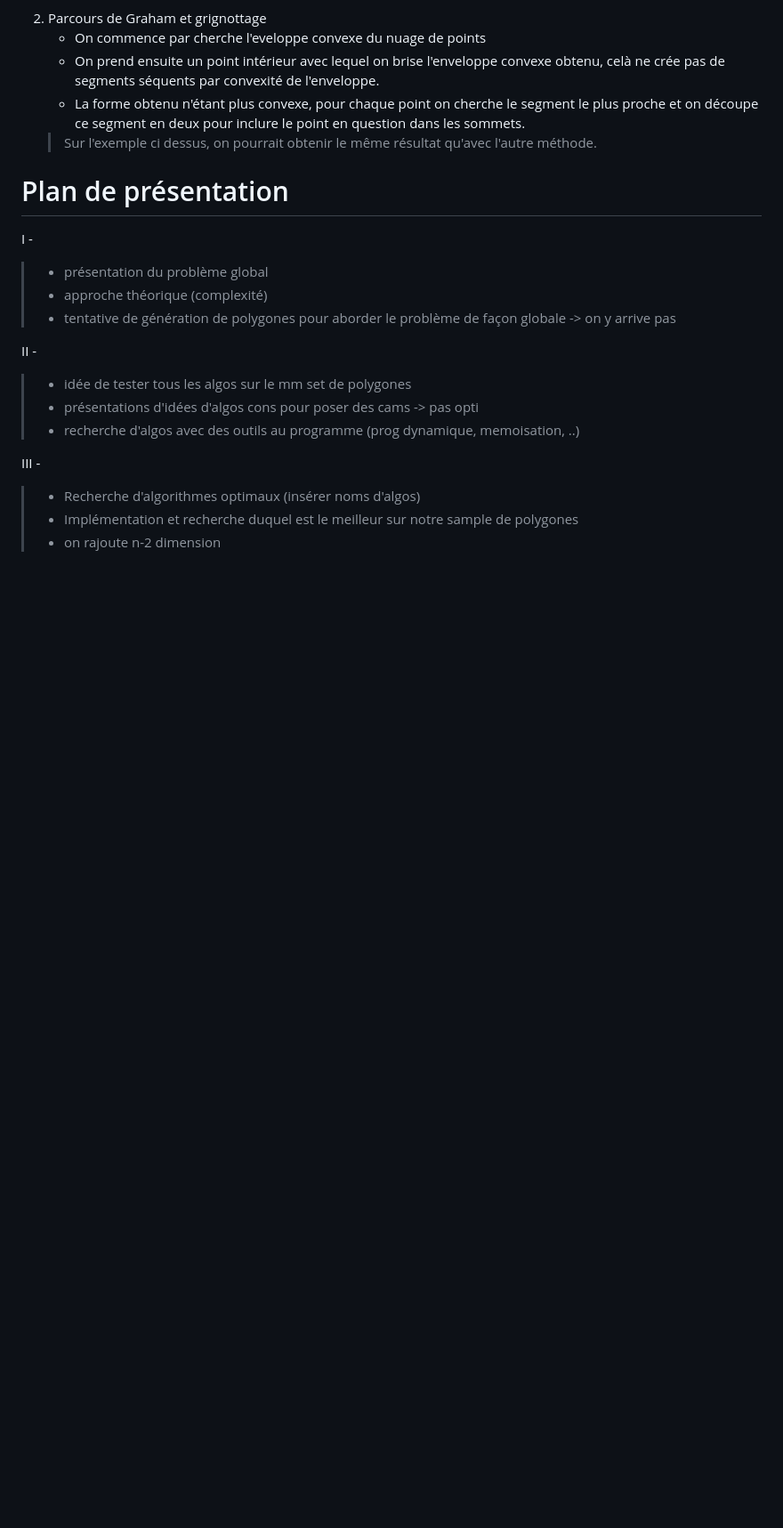
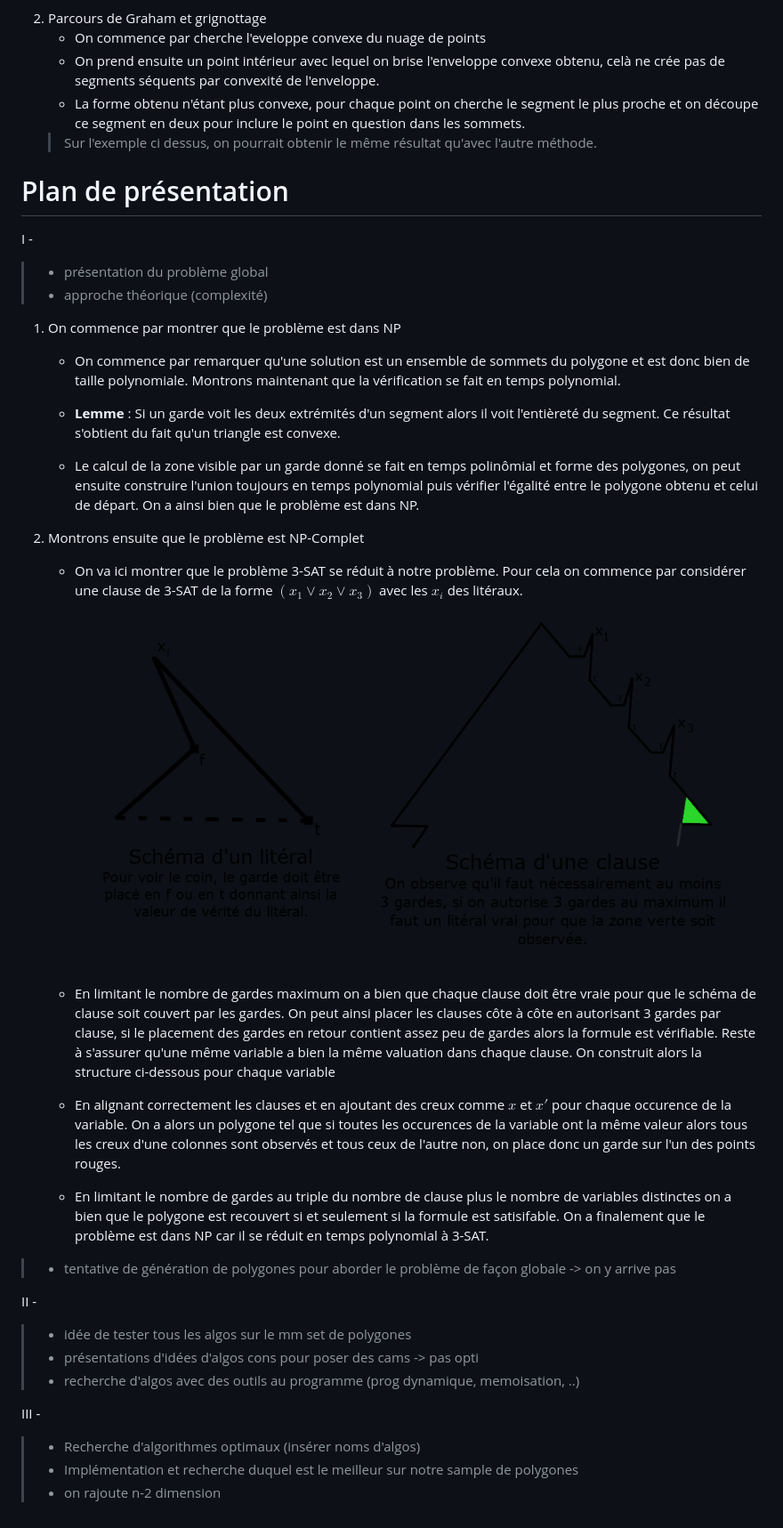
Before and after one commit to ThePotatoPvP/TIPE_how_to_guard_a_museum, a Markdown page: README.md, the part around the change. Shown: that part at 89% size. GitHub-like rendering; pictures changed too: src/resources/VGSP_schemas.png (added); blank space fills up the shorter version.

Commit message:
Adding I-2

```diff
--- a/README.md
+++ b/README.md
@@ -36,6 +36,28 @@ On s'interesse dans ce projet au problème soulevé par V.Klee en 1973. On suppo
 I -
 > - présentation du problème global
 > - approche théorique (complexité)
+
+1. On commence par montrer que le problème est dans NP
+
+    - On commence par remarquer qu'une solution est un ensemble de sommets du polygone et est donc bien de taille polynomiale. Montrons maintenant que la vérification se fait en temps polynomial.
+
+    - <b>Lemme</b> : Si un garde voit les deux extrémités d'un segment alors il voit l'entièreté du segment. Ce résultat s'obtient du fait qu'un triangle est convexe.
+
+    - Le calcul de la zone visible par un garde donné se fait en temps polinômial et forme des polygones, on peut ensuite construire l'union toujours en temps polynomial puis vérifier l'égalité entre le polygone obtenu et celui de départ. On a ainsi bien que le problème est dans NP.
+
+
+2. Montrons ensuite que le problème est NP-Complet
+
+    - On va ici montrer que le problème 3-SAT se réduit à notre problème. Pour cela on commence par considérer une clause de 3-SAT de la forme $(x_1\lor x_2\lor x_3)$ avec les $x_i$ des litéraux.
+
+    ![image](./src/resources/VGSP_schemas.png)
+
+    - En limitant le nombre de gardes maximum on a bien que chaque clause doit être vraie pour que le schéma de clause soit couvert par les gardes. On peut ainsi placer les  clauses côte à côte en autorisant 3 gardes par clause, si le placement des gardes en retour contient assez peu de gardes alors la formule est vérifiable. Reste à s'assurer qu'une même variable a bien la même valuation dans chaque clause. On construit alors la structure ci-dessous pour chaque variable
+
+    - En alignant correctement les clauses et en ajoutant des creux comme $x$ et $x'$ pour chaque occurence de la variable. On a alors un polygone tel que si toutes les occurences de la variable ont la même valeur alors tous les creux d'une colonnes sont observés et tous ceux de l'autre non, on place donc un garde sur l'un des points rouges.
+
+    - En limitant le nombre de gardes au triple du nombre de clause plus le nombre de variables distinctes on a bien que le polygone est recouvert si et seulement si la formule est satisifable. On a finalement que le problème est dans NP car il se réduit en temps polynomial à 3-SAT.
+
 > - tentative de génération de polygones pour aborder le problème de façon globale -> on y arrive pas
 
 II -
```
